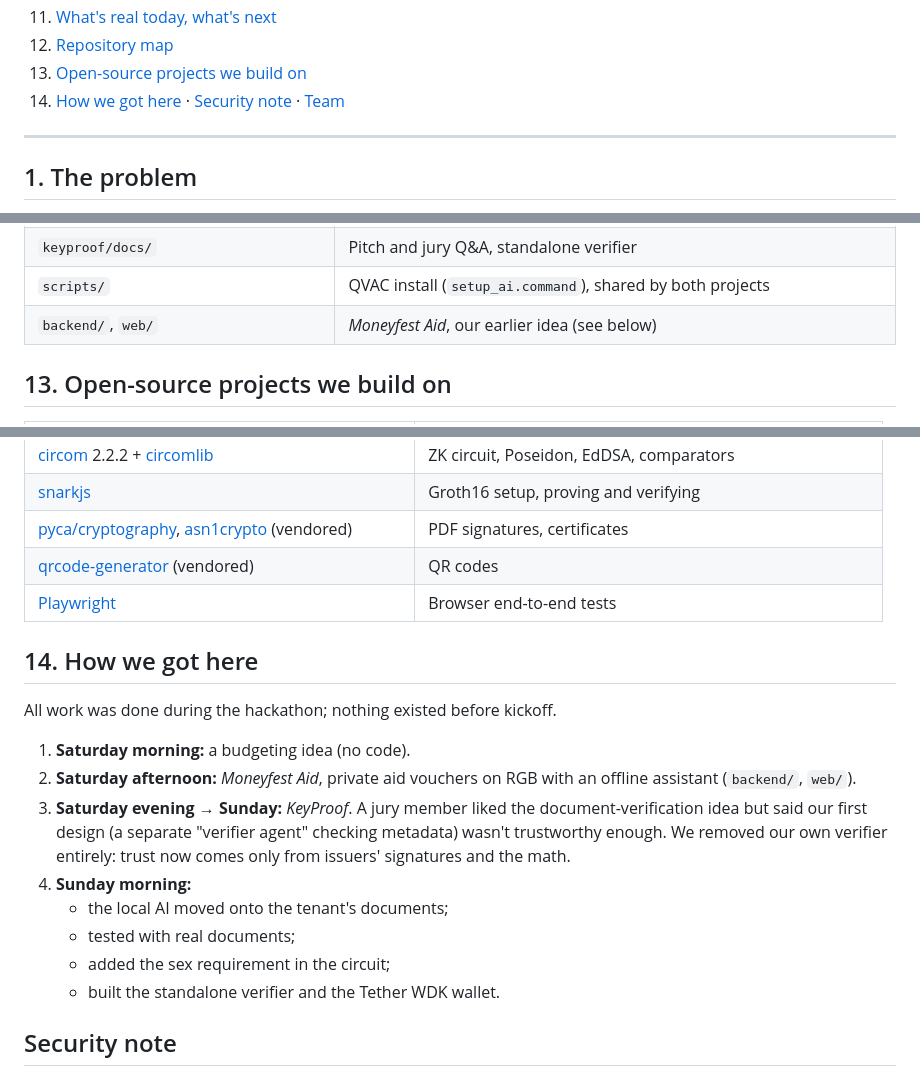
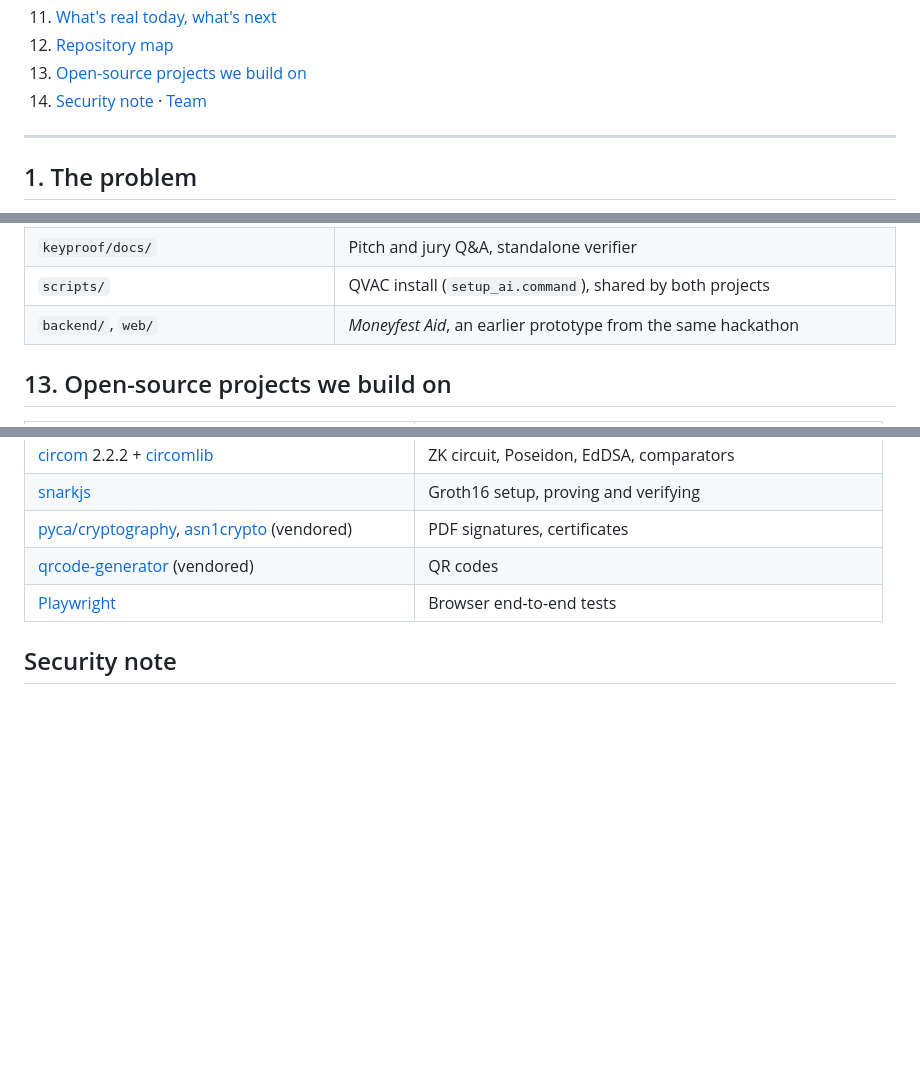
Before and after one commit to kuzeykacar/Moneyfest, a Markdown page: README.md, 3 parts joined by grey strips. Rendered like a GitHub page; blank space fills up the shorter version.

Commit message:
README: remove 'How we got here'
Co-Authored-By: Claude Opus 5.5 <noreply@anthropic.com>
Claude-Session: https://claude.ai/code/session_016xNjrDarQCX5h1ZBTWdKK9

```diff
--- a/README.md
+++ b/README.md
@@ -25,7 +25,7 @@ Team **Moneyfest** · *Agentic Dollars on Bitcoin* hackathon · BLOX Turin, 17
 11. [What's real today, what's next](#11-whats-real-today-whats-next)
 12. [Repository map](#12-repository-map)
 13. [Open-source projects we build on](#13-open-source-projects-we-build-on)
-14. [How we got here](#14-how-we-got-here) · [Security note](#security-note) · [Team](#team)
+14. [Security note](#security-note) · [Team](#team)
 
 ---
 
@@ -303,7 +303,7 @@ All demo people are fictional (Elena Rossi, Marco Rossi); all demo issuers are o
 | `keyproof/scripts/` | Double-click scripts: setup, run (demo/real), restart, AI, WDK, wallets |
 | `keyproof/docs/` | Pitch and jury Q&A, standalone verifier |
 | `scripts/` | QVAC install (`setup_ai.command`), shared by both projects |
-| `backend/`, `web/` | *Moneyfest Aid*, our earlier idea (see below) |
+| `backend/`, `web/` | *Moneyfest Aid*, an earlier prototype from the same hackathon |
 
 ## 13. Open-source projects we build on
 
@@ -321,18 +321,6 @@ All demo people are fictional (Elena Rossi, Marco Rossi); all demo issuers are o
 | [qrcode-generator](https://github.com/kazuhikoarase/qrcode-generator) (vendored) | QR codes |
 | [Playwright](https://playwright.dev) | Browser end-to-end tests |
 
-## 14. How we got here
-
-All work was done during the hackathon; nothing existed before kickoff.
-1. **Saturday morning:** a budgeting idea (no code).
-2. **Saturday afternoon:** *Moneyfest Aid*, private aid vouchers on RGB with an offline assistant (`backend/`, `web/`).
-3. **Saturday evening → Sunday:** *KeyProof*. A jury member liked the document-verification idea but said our first design (a separate "verifier agent" checking metadata) wasn't trustworthy enough. We removed our own verifier entirely: trust now comes only from issuers' signatures and the math.
-4. **Sunday morning:**
-   - the local AI moved onto the tenant's documents;
-   - tested with real documents;
-   - added the sex requirement in the circuit;
-   - built the standalone verifier and the Tether WDK wallet.
-
 ## Security note
 
 Only Mutinynet, a Bitcoin test network, with test coins that have no value. Wallet keys, recovery words, the WDK seed, the demo issuers' private keys and the AI models stay on our machine and are excluded by `.gitignore` (every `data/` folder is ignored). Real personal documents we tested are not in this repo. In the design, documents never leave the tenant's device; the landlord receives only the proof.
```
